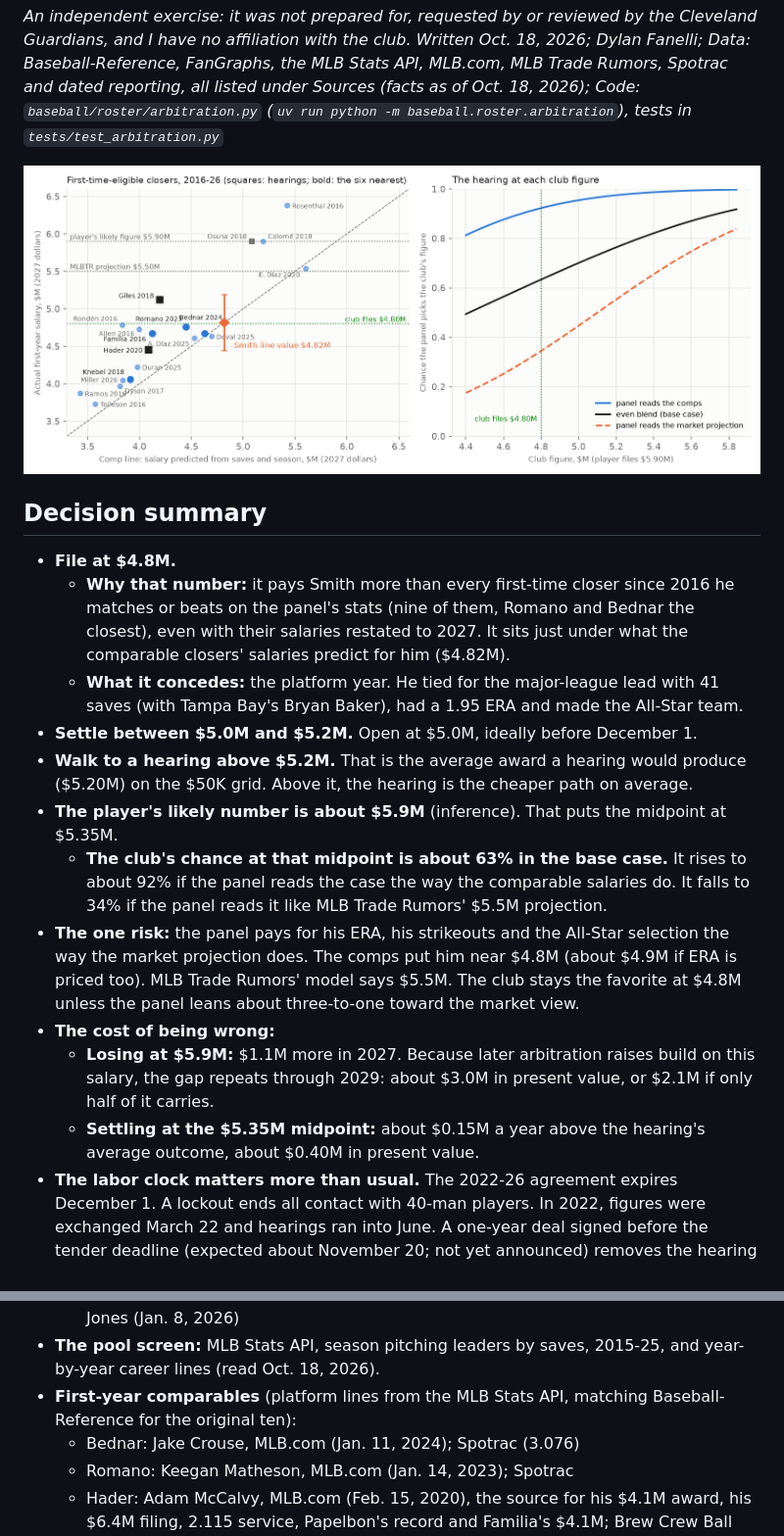
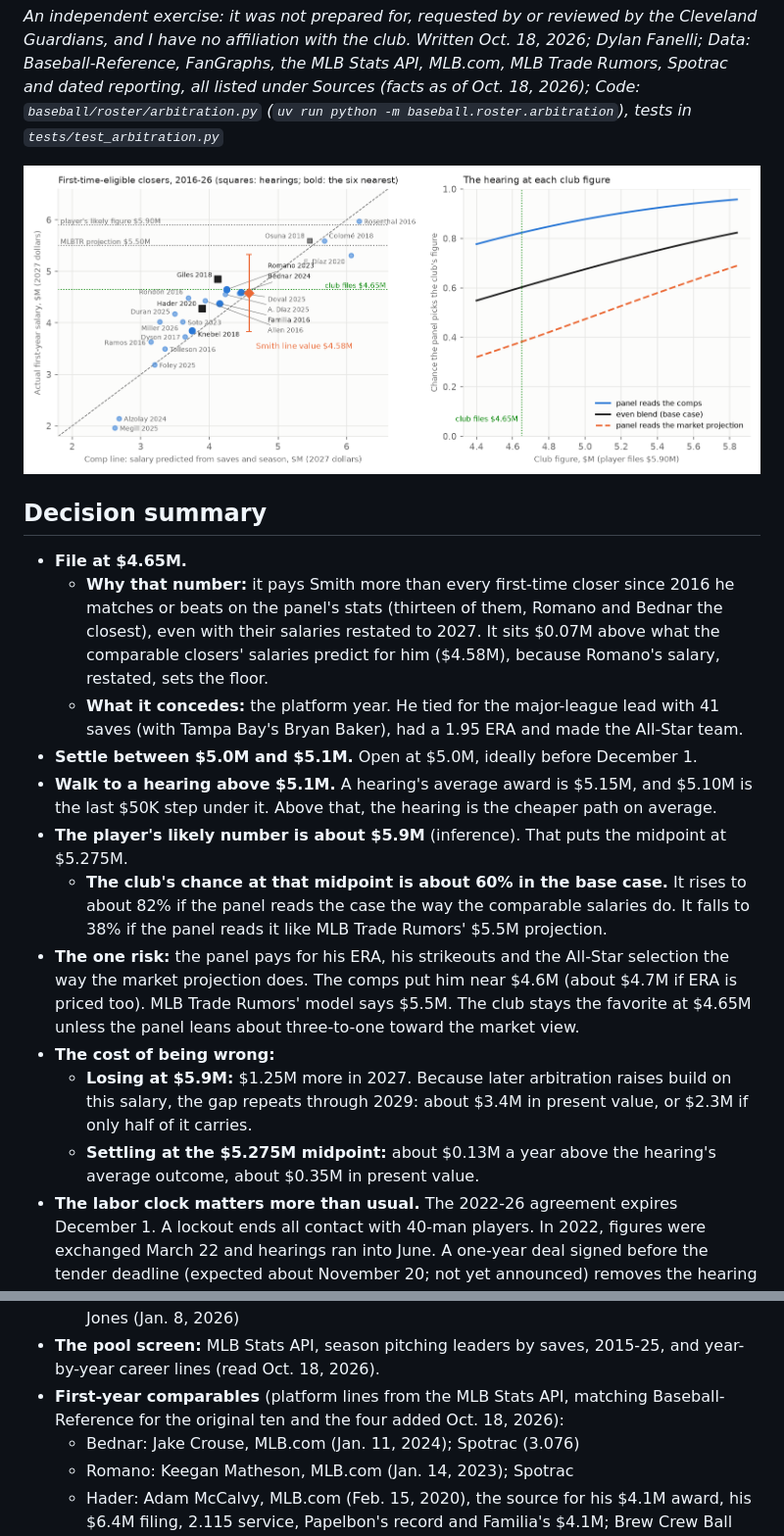
Before and after one commit to IForSureI/Dylan-Fanelli-Baseball-Analytics-Portfolio, a Markdown page: reports/2027-arbitration-brief-smith.md, 2 parts joined by grey strips. Shown: that part at 98% size. Rendered like a GitHub page; pictures changed too: reports/figures/2027-arbitration-brief-smith.png.

```diff
--- a/reports/2027-arbitration-brief-smith.md
+++ b/reports/2027-arbitration-brief-smith.md
@@ -7,17 +7,17 @@
 ![The comp line for first-time-eligible closers and the club's hearing odds at each filing](figures/2027-arbitration-brief-smith.png)
 
 ## Decision summary
-- **File at $4.8M.**
-  - **Why that number:** it pays Smith more than every first-time closer since 2016 he matches or beats on the panel's stats (nine of them, Romano and Bednar the closest), even with their salaries restated to 2027. It sits just under what the comparable closers' salaries predict for him ($4.82M).
+- **File at $4.65M.**
+  - **Why that number:** it pays Smith more than every first-time closer since 2016 he matches or beats on the panel's stats (thirteen of them, Romano and Bednar the closest), even with their salaries restated to 2027. It sits $0.07M above what the comparable closers' salaries predict for him ($4.58M), because Romano's salary, restated, sets the floor.
   - **What it concedes:** the platform year. He tied for the major-league lead with 41 saves (with Tampa Bay's Bryan Baker), had a 1.95 ERA and made the All-Star team.
-- **Settle between $5.0M and $5.2M.** Open at $5.0M, ideally before December 1.
-- **Walk to a hearing above $5.2M.** That is the average award a hearing would produce ($5.20M) on the $50K grid. Above it, the hearing is the cheaper path on average.
-- **The player's likely number is about $5.9M** (inference). That puts the midpoint at $5.35M.
-  - **The club's chance at that midpoint is about 63% in the base case.** It rises to about 92% if the panel reads the case the way the comparable salaries do. It falls to 34% if the panel reads it like MLB Trade Rumors' $5.5M projection.
-- **The one risk:** the panel pays for his ERA, his strikeouts and the All-Star selection the way the market projection does. The comps put him near $4.8M (about $4.9M if ERA is priced too). MLB Trade Rumors' model says $5.5M. The club stays the favorite at $4.8M unless the panel leans about three-to-one toward the market view.
+- **Settle between $5.0M and $5.1M.** Open at $5.0M, ideally before December 1.
+- **Walk to a hearing above $5.1M.** A hearing's average award is $5.15M, and $5.10M is the last $50K step under it. Above that, the hearing is the cheaper path on average.
+- **The player's likely number is about $5.9M** (inference). That puts the midpoint at $5.275M.
+  - **The club's chance at that midpoint is about 60% in the base case.** It rises to about 82% if the panel reads the case the way the comparable salaries do. It falls to 38% if the panel reads it like MLB Trade Rumors' $5.5M projection.
+- **The one risk:** the panel pays for his ERA, his strikeouts and the All-Star selection the way the market projection does. The comps put him near $4.6M (about $4.7M if ERA is priced too). MLB Trade Rumors' model says $5.5M. The club stays the favorite at $4.65M unless the panel leans about three-to-one toward the market view.
 - **The cost of being wrong:**
-  - **Losing at $5.9M:** $1.1M more in 2027. Because later arbitration raises build on this salary, the gap repeats through 2029: about $3.0M in present value, or $2.1M if only half of it carries.
-  - **Settling at the $5.35M midpoint:** about $0.15M a year above the hearing's average outcome, about $0.40M in present value.
+  - **Losing at $5.9M:** $1.25M more in 2027. Because later arbitration raises build on this salary, the gap repeats through 2029: about $3.4M in present value, or $2.3M if only half of it carries.
+  - **Settling at the $5.275M midpoint:** about $0.13M a year above the hearing's average outcome, about $0.35M in present value.
 - **The labor clock matters more than usual.** The 2022-26 agreement expires December 1. A lockout ends all contact with 40-man players. In 2022, figures were exchanged March 22 and hearings ran into June. A one-year deal signed before the tender deadline (expected about November 20; not yet announced) removes the hearing and the rules risk together. Cleveland made three such November deals last year.
 
 ## The case as a panel sees it
@@ -287,7 +296,7 @@ uv run pytest tests/test_arbitration.py          # 19 tests, arithmetic checked
   - Mandy Bell, MLB.com: no hearings since 2019 (Jan. 12, 2024)
   - Tim Stebbins, MLB.com: Kwan deal; November 2025 agreements with Festa, Fry and Jones (Jan. 8, 2026)
 - **The pool screen:** MLB Stats API, season pitching leaders by saves, 2015-25, and year-by-year career lines (read Oct. 18, 2026).
-- **First-year comparables** (platform lines from the MLB Stats API, matching Baseball-Reference for the original ten):
+- **First-year comparables** (platform lines from the MLB Stats API, matching Baseball-Reference for the original ten and the four added Oct. 18, 2026):
   - Bednar: Jake Crouse, MLB.com (Jan. 11, 2024); Spotrac (3.076)
   - Romano: Keegan Matheson, MLB.com (Jan. 14, 2023); Spotrac
   - Hader: Adam McCalvy, MLB.com (Feb. 15, 2020), the source for his $4.1M award, his $6.4M filing, 2.115 service, Papelbon's record and Familia's $4.1M; Brew Crew Ball (Jan. 10, 2020)
```
Also changed, not shown: other parts of reports/2027-arbitration-brief-smith.md (+110 -97 lines), LOG.md (+3 -1 lines), README.md (+1 -1 lines), 4 other files.
